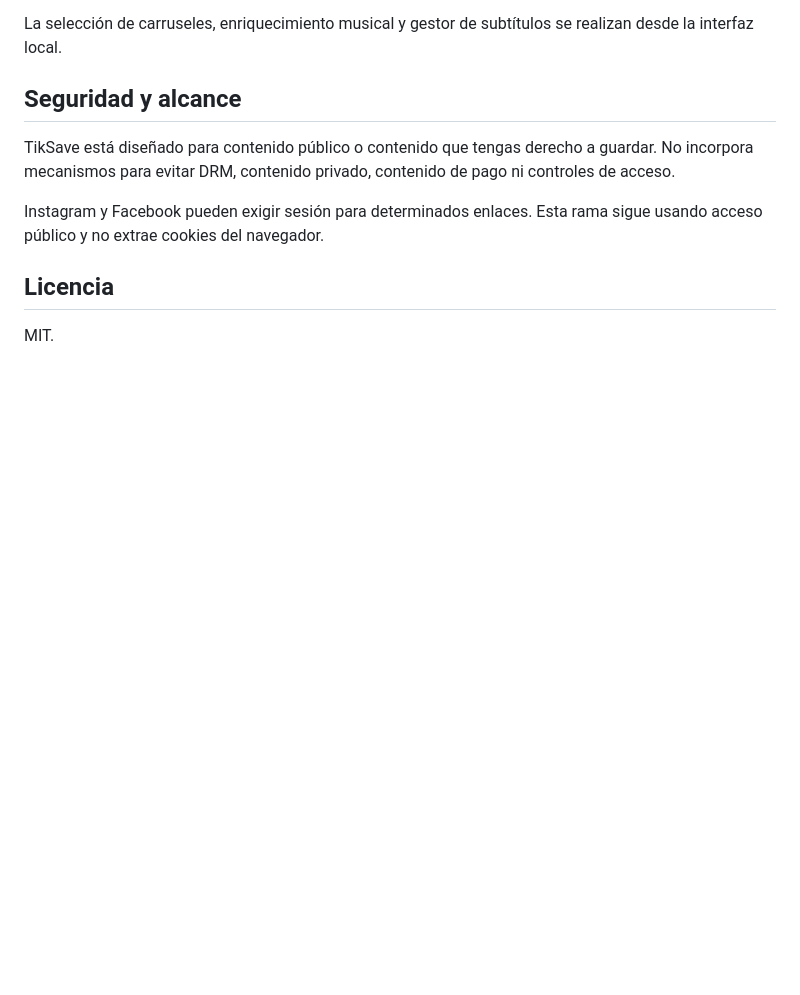
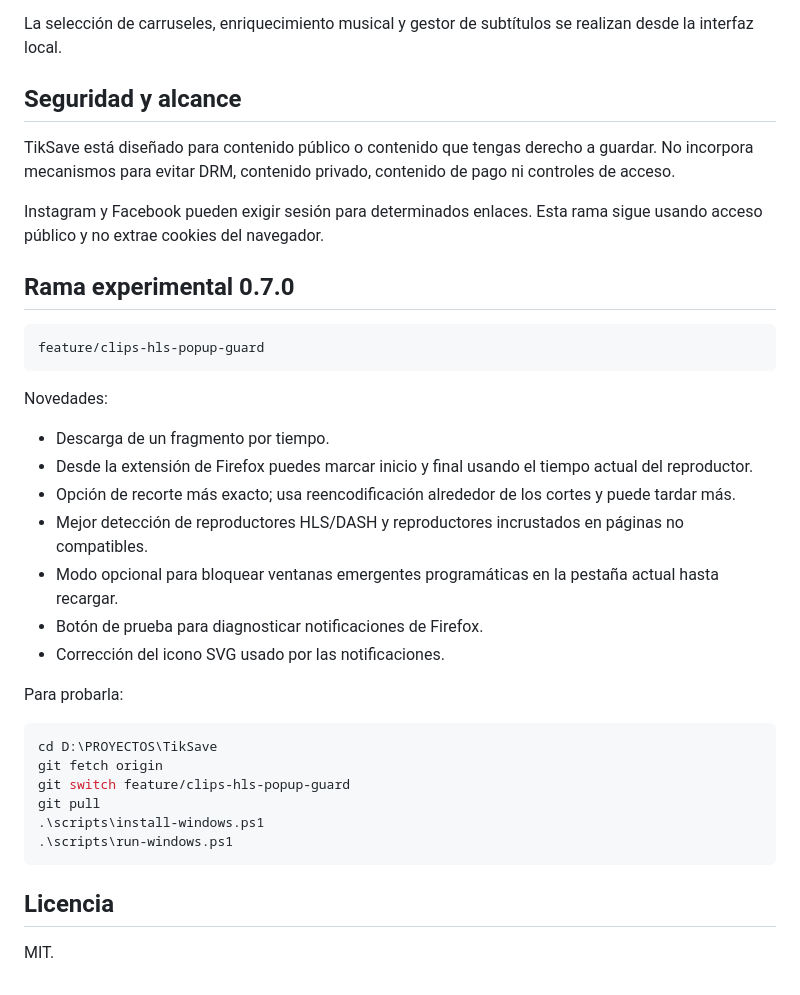
Before and after one commit to viccentebb-eng/TikSave, a Markdown page: README.md, the part around the change. Rendered like a GitHub page; blank space fills up the shorter version.

Commit message:
docs: document clipping HLS detection and popup guard

````diff
--- a/README.md
+++ b/README.md
@@ -97,6 +97,35 @@ TikSave está diseñado para contenido público o contenido que tengas derecho a
 
 Instagram y Facebook pueden exigir sesión para determinados enlaces. Esta rama sigue usando acceso público y no extrae cookies del navegador.
 
+
+
+## Rama experimental 0.7.0
+
+```text
+feature/clips-hls-popup-guard
+```
+
+Novedades:
+
+- Descarga de un fragmento por tiempo.
+- Desde la extensión de Firefox puedes marcar inicio y final usando el tiempo actual del reproductor.
+- Opción de recorte más exacto; usa reencodificación alrededor de los cortes y puede tardar más.
+- Mejor detección de reproductores HLS/DASH y reproductores incrustados en páginas no compatibles.
+- Modo opcional para bloquear ventanas emergentes programáticas en la pestaña actual hasta recargar.
+- Botón de prueba para diagnosticar notificaciones de Firefox.
+- Corrección del icono SVG usado por las notificaciones.
+
+Para probarla:
+
+```powershell
+cd D:\PROYECTOS\TikSave
+git fetch origin
+git switch feature/clips-hls-popup-guard
+git pull
+.\scripts\install-windows.ps1
+.\scripts\run-windows.ps1
+```
+
 ## Licencia
 
 MIT.
````
